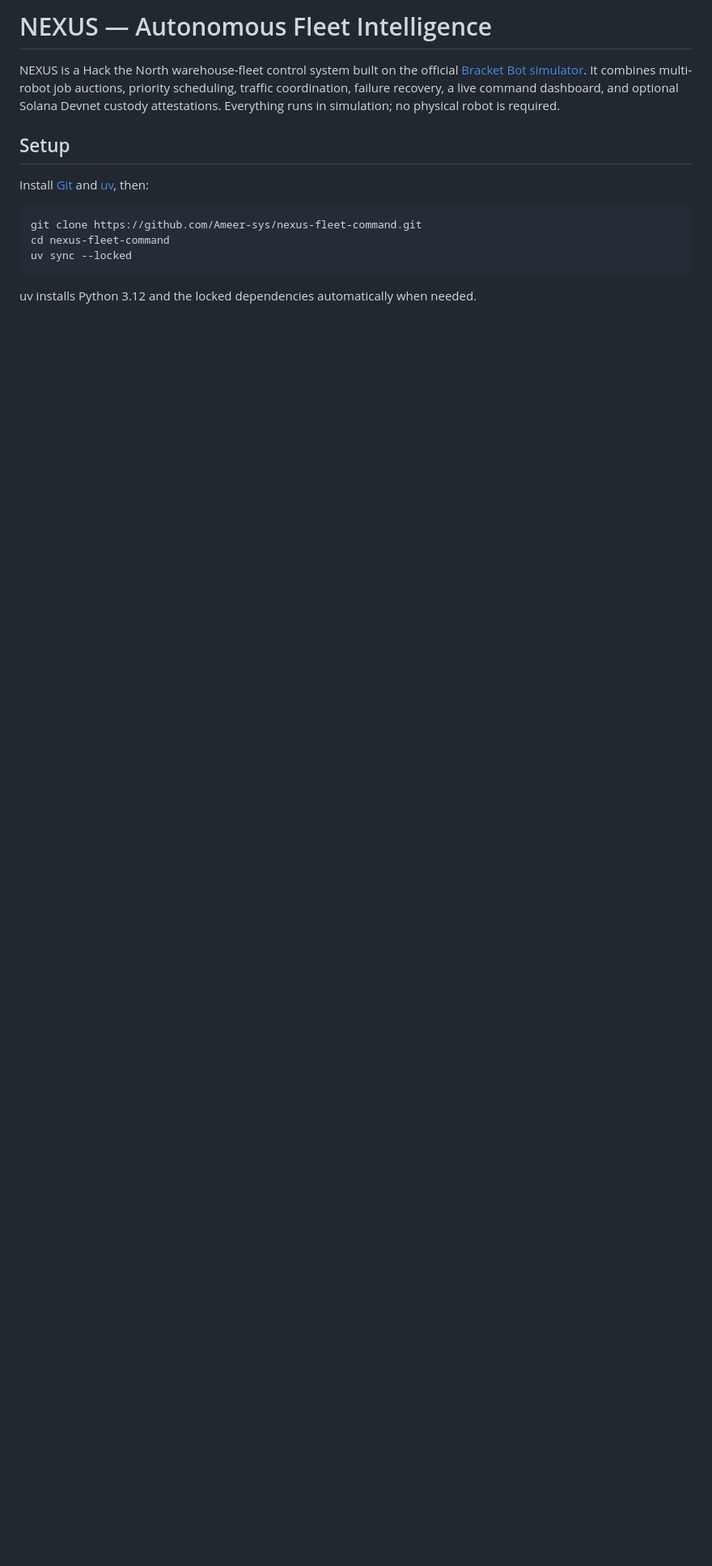
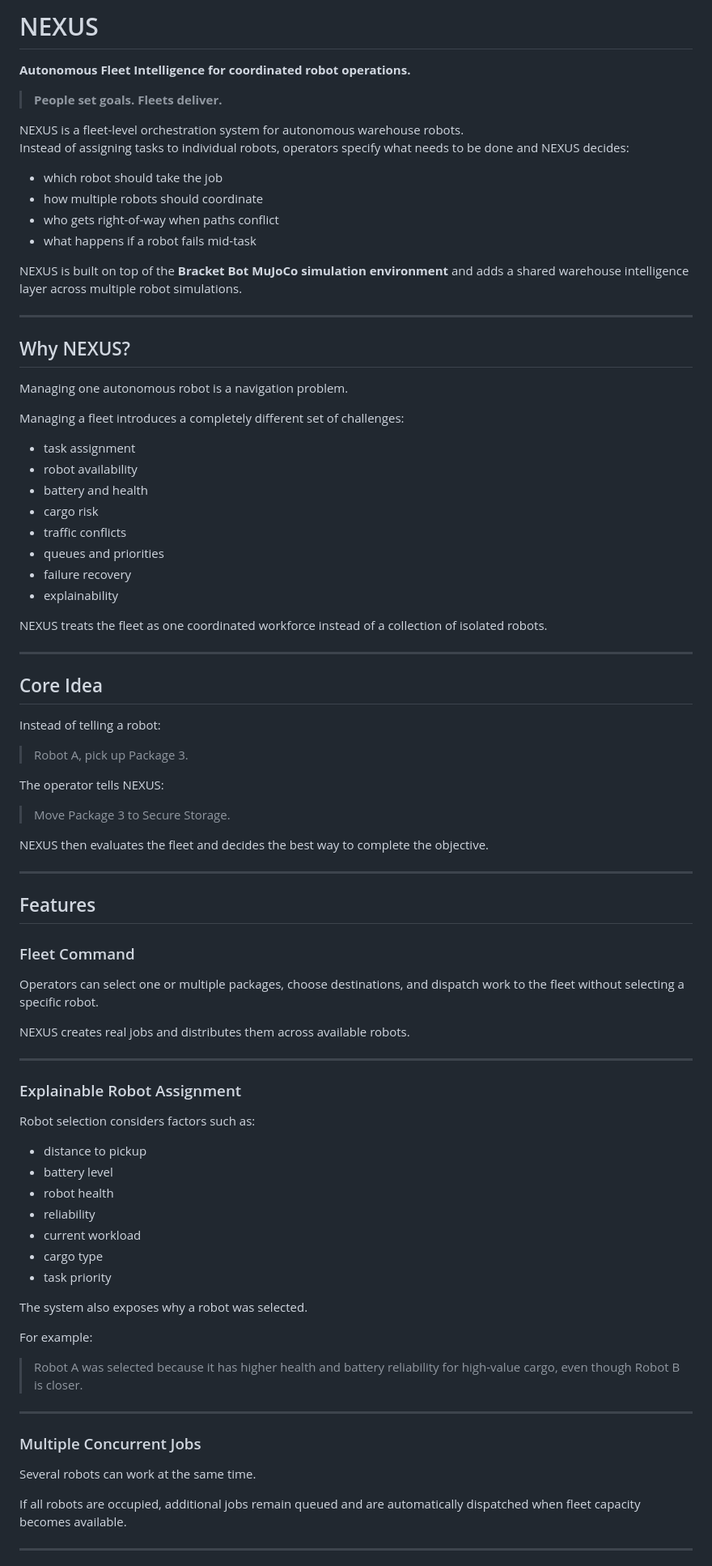
Before and after one commit to Ameer-sys/nexus-fleet-command, a Markdown page: README.md, the part around one of its changes. Shown at 81% size. Drawn GitHub-style; blank space fills up the shorter version.

Commit message:
Revise README for NEXUS project overview and details
Expanded the README to provide a comprehensive overview of NEXUS, including setup instructions, features, and control center functionality.

````diff
--- a/README.md
+++ b/README.md
@@ -1,19 +1,89 @@
-# NEXUS — Autonomous Fleet Intelligence
+# NEXUS
 
-NEXUS is a Hack the North warehouse-fleet control system built on the official
-[Bracket Bot simulator](https://github.com/Bracket-Bot-Inc/bb-sim). It combines
-multi-robot job auctions, priority scheduling, traffic coordination, failure
-recovery, a live command dashboard, and optional Solana Devnet custody
-attestations. Everything runs in simulation; no physical robot is required.
+**Autonomous Fleet Intelligence for coordinated robot operations.**
 
-## Setup
+> **People set goals. Fleets deliver.**
 
-Install [Git](https://git-scm.com/downloads) and [uv](https://docs.astral.sh/uv/getting-started/installation/), then:
+NEXUS is a fleet-level orchestration system for autonomous warehouse robots.
+Instead of assigning tasks to individual robots, operators specify what needs to be done and NEXUS decides:
 
-```sh
-git clone https://github.com/Ameer-sys/nexus-fleet-command.git
-cd nexus-fleet-command
-uv sync --locked
-```
+- which robot should take the job
+- how multiple robots should coordinate
+- who gets right-of-way when paths conflict
+- what happens if a robot fails mid-task
 
-uv installs Python 3.12 and the locked dependencies automatically when needed.
+NEXUS is built on top of the **Bracket Bot MuJoCo simulation environment** and adds a shared warehouse intelligence layer across multiple robot simulations.
+
+---
+
+## Why NEXUS?
+
+Managing one autonomous robot is a navigation problem.
+
+Managing a fleet introduces a completely different set of challenges:
+
+- task assignment
+- robot availability
+- battery and health
+- cargo risk
+- traffic conflicts
+- queues and priorities
+- failure recovery
+- explainability
+
+NEXUS treats the fleet as one coordinated workforce instead of a collection of isolated robots.
+
+---
+
+## Core Idea
+
+Instead of telling a robot:
+
+> Robot A, pick up Package 3.
+
+The operator tells NEXUS:
+
+> Move Package 3 to Secure Storage.
+
+NEXUS then evaluates the fleet and decides the best way to complete the objective.
+
+---
+
+## Features
+
+### Fleet Command
+
+Operators can select one or multiple packages, choose destinations, and dispatch work to the fleet without selecting a specific robot.
+
+NEXUS creates real jobs and distributes them across available robots.
+
+---
+
+### Explainable Robot Assignment
+
+Robot selection considers factors such as:
+
+- distance to pickup
+- battery level
+- robot health
+- reliability
+- current workload
+- cargo type
+- task priority
+
+The system also exposes why a robot was selected.
+
+For example:
+
+> Robot A was selected because it has higher health and battery reliability for high-value cargo, even though Robot B is closer.
+
+---
+
+### Multiple Concurrent Jobs
+
+Several robots can work at the same time.
+
+If all robots are occupied, additional jobs remain queued and are automatically dispatched when fleet capacity becomes available.
+
+---
+
````
Also changed, not shown: other parts of README.md (+140 -81 lines).
